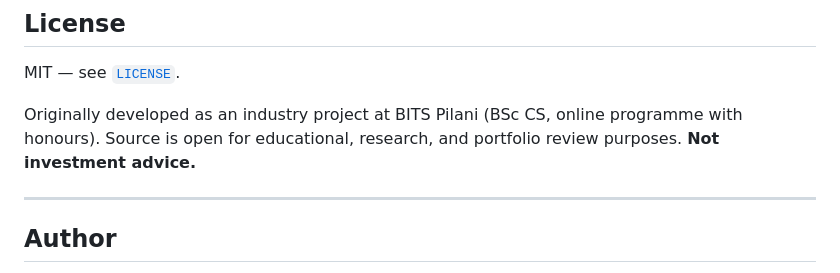
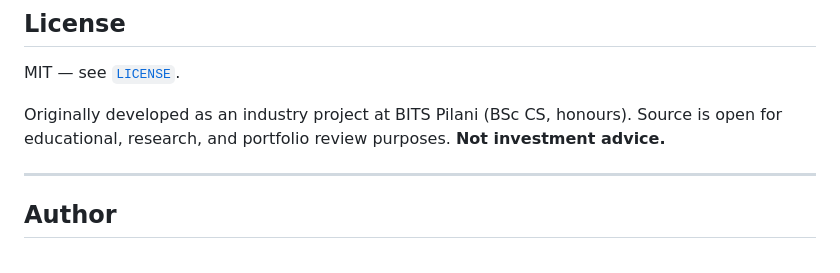
Before and after one commit to Adhi-opp/GammaLeak, a Markdown page: README.md, the part around the change. Drawn GitHub-style.

```diff
--- a/README.md
+++ b/README.md
@@ -543,7 +543,7 @@ Upstox v3 WebSocket sends gzip-compressed Protobuf. At 50 ticks/s sustained and
 
 MIT — see [`LICENSE`](LICENSE).
 
-Originally developed as an industry project at BITS Pilani (BSc CS, online programme with honours). Source is open for educational, research, and portfolio review purposes. **Not investment advice.**
+Originally developed as an industry project at BITS Pilani (BSc CS, honours). Source is open for educational, research, and portfolio review purposes. **Not investment advice.**
 
 ---
 
```
